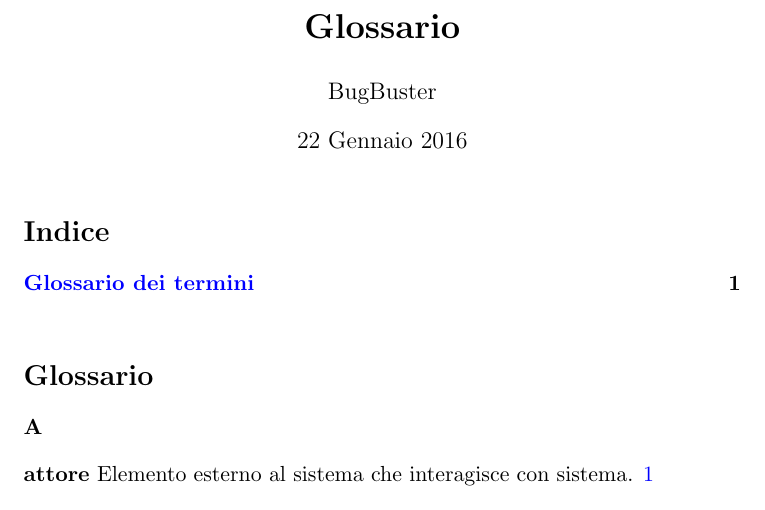
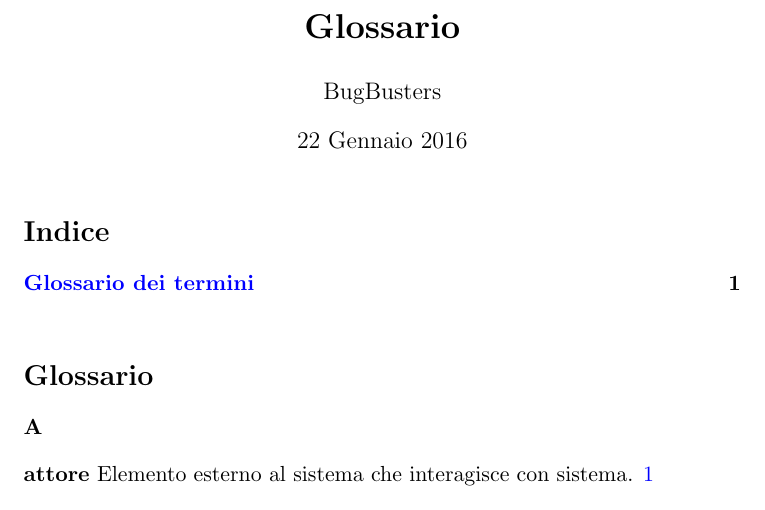
Before and after one commit to BugBusterSWE/documentation, a LaTeX document (RR/Glossario/main.tex): part of page 1 of 7, cut so that both start at the same text. Compiled offline with pdfLaTeX.

Commit message:
Fixed Typo

```diff
--- a/RR/Glossario/main.tex
+++ b/RR/Glossario/main.tex
@@ -31,7 +31,7 @@
 \usepackage[toc]{glossaries}
 
 \title{\textbf{Glossario}}
-\author{BugBuster}
+\author{BugBusters}
 
 \date{22 Gennaio 2016}
 
```
